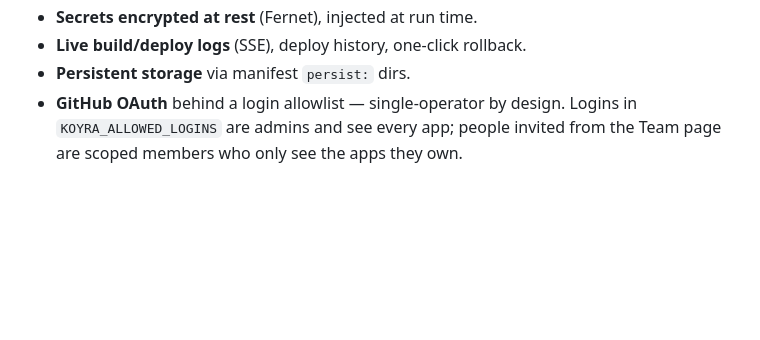
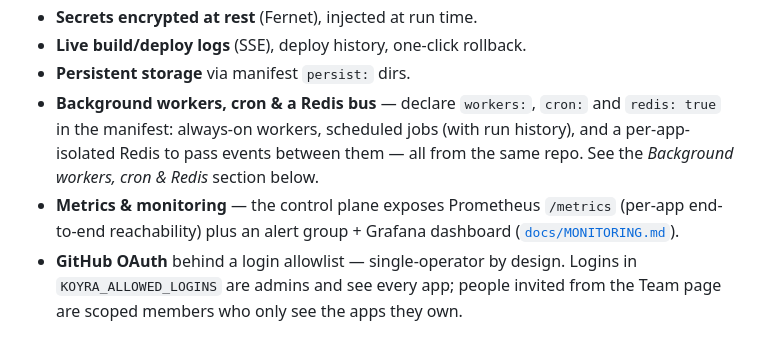
Before and after one commit to hikmahtech/koyracloud, a Markdown page: README.md, the part around the change. GitHub-like rendering; blank space fills up the shorter version.

```diff
--- a/README.md
+++ b/README.md
@@ -141,6 +141,13 @@ so apps don't depend on the build node and aren't pinned anywhere.
 - **Secrets encrypted at rest** (Fernet), injected at run time.
 - **Live build/deploy logs** (SSE), deploy history, one-click rollback.
 - **Persistent storage** via manifest `persist:` dirs.
+- **Background workers, cron & a Redis bus** — declare `workers:`, `cron:` and
+  `redis: true` in the manifest: always-on workers, scheduled jobs (with run history),
+  and a per-app-isolated Redis to pass events between them — all from the same repo.
+  See the *Background workers, cron & Redis* section below.
+- **Metrics & monitoring** — the control plane exposes Prometheus `/metrics` (per-app
+  end-to-end reachability) plus an alert group + Grafana dashboard
+  ([`docs/MONITORING.md`](docs/MONITORING.md)).
 - **GitHub OAuth** behind a login allowlist — single-operator by design. Logins in
   `KOYRA_ALLOWED_LOGINS` are admins and see every app; people invited from the Team page
   are scoped members who only see the apps they own.
```
Also changed, not shown: CHANGELOG.md (added, +56 -0 lines), docs/ARCHITECTURE.md (+3 -2 lines).
